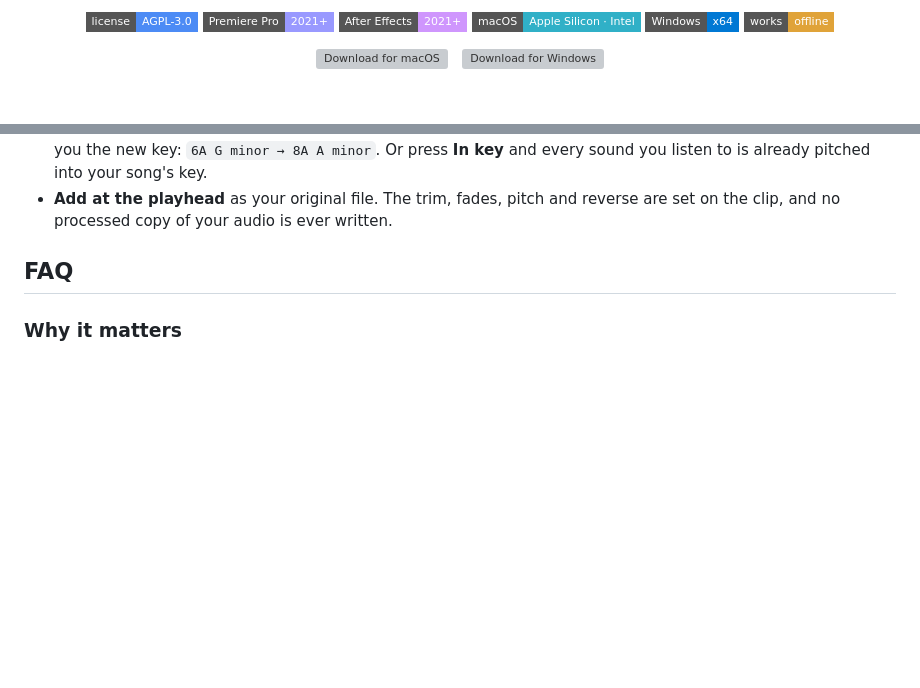
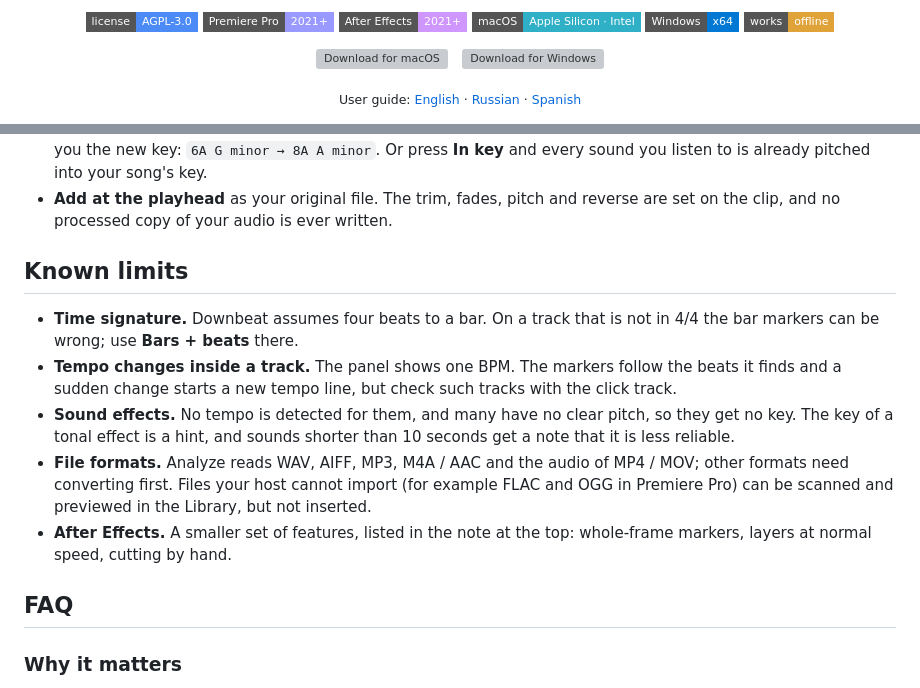
Before and after one commit to ominousopera/Downbeat, a Markdown page: README.md, 2 parts joined by grey strips. Drawn GitHub-style; badges without logos; blank space fills up the shorter version; grey boxes are pictures that could not be loaded.

Commit message:
README: guide links near the top, one list of known limits
Co-authored-by: Claude <noreply@anthropic.com>

```diff
--- a/README.md
+++ b/README.md
@@ -23,6 +23,13 @@
   <a href="https://github.com/ominousopera/Downbeat/releases/latest"><img src="docs/images/download-mac.svg" alt="Download for macOS" height="52"></a>
   &nbsp;
   <a href="https://github.com/ominousopera/Downbeat/releases/latest"><img src="docs/images/download-win.svg" alt="Download for Windows" height="52"></a>
+</p>
+
+<p align="center">
+  <sub>User guide:
+  <a href="GUIDE.md">English</a> &middot;
+  <a href="GUIDE.ru.md">Russian</a> &middot;
+  <a href="GUIDE.es.md">Spanish</a></sub>
 </p>
 
 <p align="center">
@@ -207,6 +214,23 @@ shrinks to the sounds that fit it.
 - **Add at the playhead** as your original file. The trim, fades, pitch and
   reverse are set on the clip, and no processed copy of your audio is ever
   written.
+
+## Known limits
+
+- **Time signature.** Downbeat assumes four beats to a bar. On a track that is
+  not in 4/4 the bar markers can be wrong; use **Bars + beats** there.
+- **Tempo changes inside a track.** The panel shows one BPM. The markers follow
+  the beats it finds and a sudden change starts a new tempo line, but check
+  such tracks with the click track.
+- **Sound effects.** No tempo is detected for them, and many have no clear
+  pitch, so they get no key. The key of a tonal effect is a hint, and sounds
+  shorter than 10 seconds get a note that it is less reliable.
+- **File formats.** Analyze reads WAV, AIFF, MP3, M4A / AAC and the audio of
+  MP4 / MOV; other formats need converting first. Files your host cannot import
+  (for example FLAC and OGG in Premiere Pro) can be scanned and previewed in the
+  Library, but not inserted.
+- **After Effects.** A smaller set of features, listed in the note at the top:
+  whole-frame markers, layers at normal speed, cutting by hand.
 
 ## FAQ
 
```
